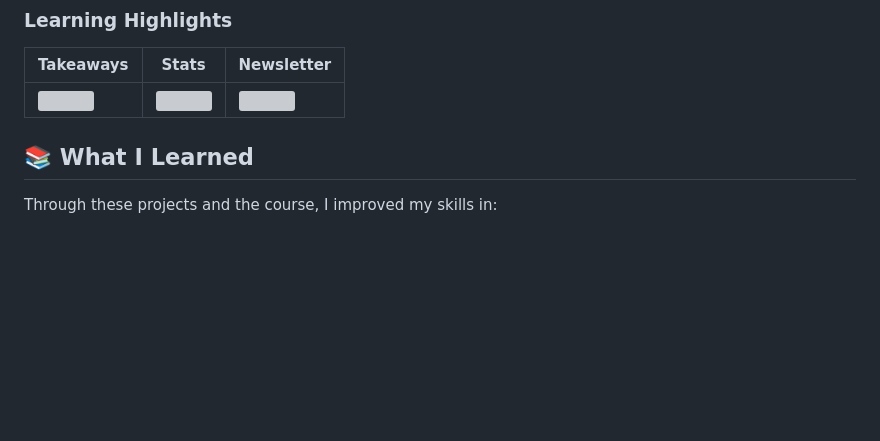
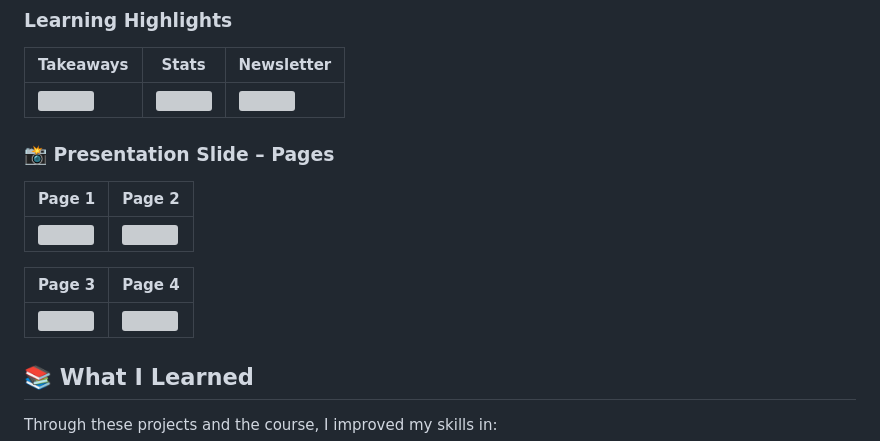
Before and after one commit to naharluna/Modern-HTML-CSS-From-The-Beginning-2.0, a Markdown page: README.md, the part around the change printed below. GitHub-like rendering; blank space fills up the shorter version; grey boxes are pictures that could not be loaded.

```diff
--- a/README.md
+++ b/README.md
@@ -74,6 +74,15 @@ Below are preview screenshots of some selected projects.
 | ![](./screenshots/tutor/takeaways.png) | ![](./screenshots/tutor/stats.png) | ![](./screenshots/tutor/newsletter.png) |
 
 
+### 📸 Presentation Slide – Pages
+
+| Page 1 | Page 2 |
+|--------|--------|
+| ![](./presentationslide/Page1.png) | ![](./presentationslide/Page2.png) |
+
+| Page 3 | Page 4 |
+|--------|--------|
+| ![](./presentationslide/page3.png) | ![](./presentationslide/page4.png) |
 
 
 ## 📚 What I Learned
```
Also changed, not shown: other parts of README.md (+2 -2 lines).
